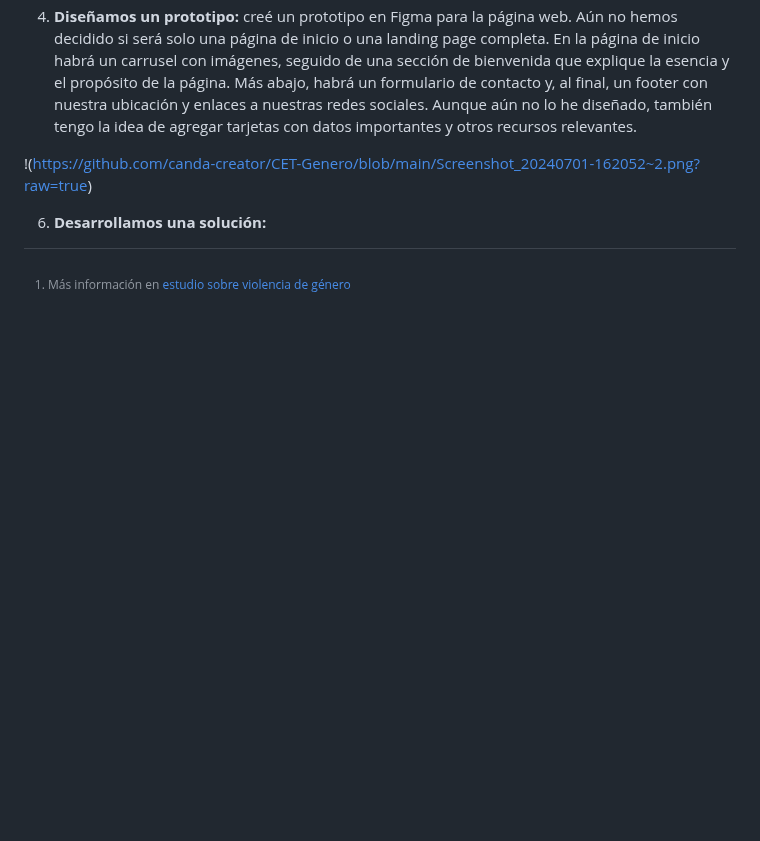
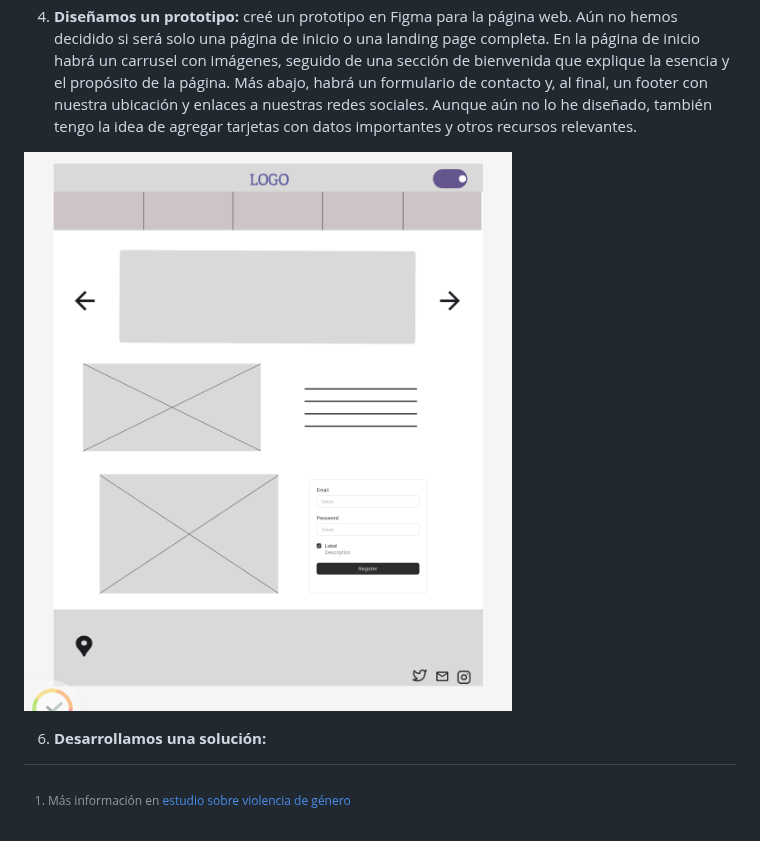
Before and after one commit to canda-creator/CET-Genero, a Markdown page: README.md, the part around the change. GitHub-like rendering; blank space fills up the shorter version.

```diff
--- a/README.md
+++ b/README.md
@@ -22,7 +22,7 @@ Aquí está una nota al pie[^1].
 3. **Ideamos una solución:** Planeamos crear una página web que proporcione recursos útiles y relevante información sobre estos temas. La web incluirá información sobre dónde realizarse el IVE, dónde conseguir profilácticos y pastillas anticonceptivas, así como recursos sobre la prevención de femicidios. Además, visibilizaremos casos y proporcionaremos alertas tempranas, junto con historias de vida para humanizar y dar contexto a la problemática
 4. **Diseñamos un prototipo:** creé un prototipo en Figma para la página web. Aún no hemos decidido si será solo una página de inicio o una landing page completa. En la página de inicio habrá un carrusel con imágenes, seguido de una sección de bienvenida que explique la esencia y el propósito de la página. Más abajo, habrá un formulario de contacto y, al final, un footer con nuestra ubicación y enlaces a nuestras redes sociales. Aunque aún no lo he diseñado, también tengo la idea de agregar tarjetas con datos importantes y otros recursos relevantes.
 
-!(https://github.com/canda-creator/CET-Genero/blob/main/Screenshot_20240701-162052~2.png?raw=true)
+![Hola](https://github.com/canda-creator/CET-Genero/blob/main/Screenshot_20240701-162052~2.png?raw=true)
 
 6. **Desarrollamos una solución:**
 
```
